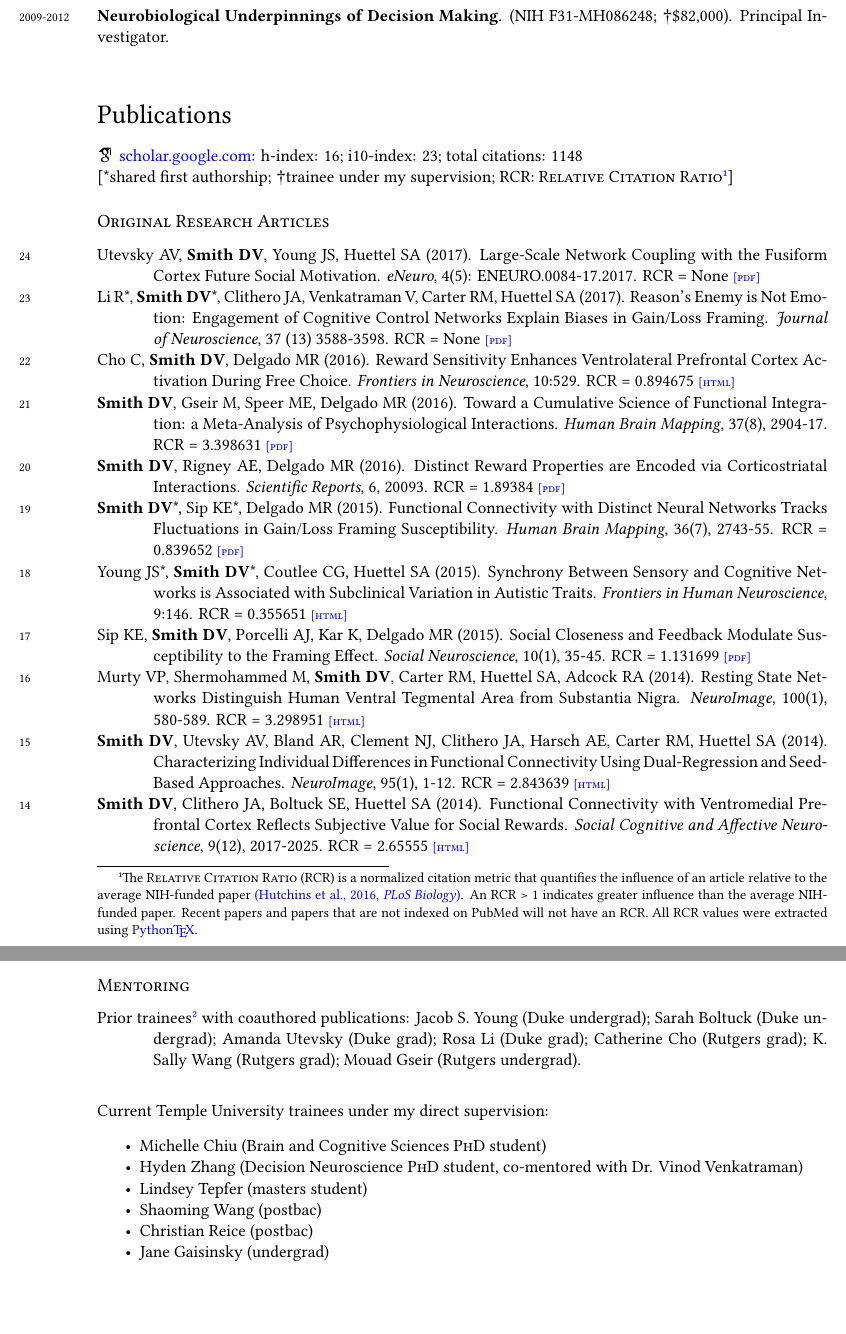
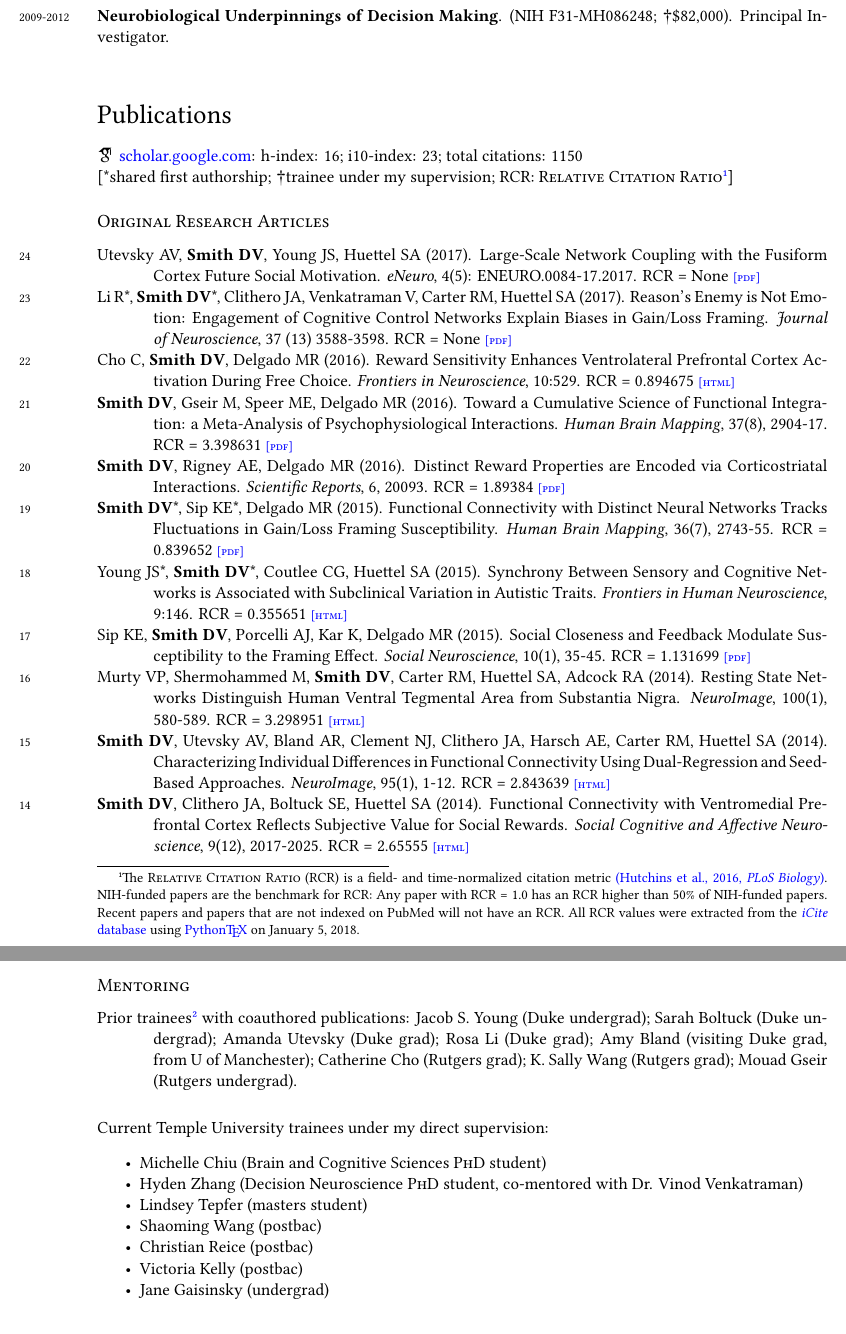
Before and after one commit to DVSneuro/my-cv, a LaTeX CV (smith_cv.tex): two parts of pages 3 and 8 of 11, joined at a grey line, cut so that both start at the same text, the shorter picture padded with empty space. The pictures show the PDF file smith_cv.pdf that the author committed with the source.

Commit message:
minor updates

```diff
--- a/smith_cv.tex
+++ b/smith_cv.tex
@@ -188,8 +188,8 @@ email: \href{mailto:david.v.smith@temple.edu}{david.v.smith@temple.edu} \> \faUn
 
 % PUBLICATIONS
 \section*{Publications}
-\aiGoogleScholar \hspace{.01cm} \href{https://scholar.google.com/citations?user=czV7OcQAAAAJ&hl=en}{scholar.google.com}: h-index: 16; i10-index: 23; total citations: 1148 \\
-\lbrack*shared first authorship; †trainee under my supervision; RCR: \textsc{Relative Citation Ratio}\footnote{The \textsc{Relative Citation Ratio} (RCR) is a normalized citation metric that quantifies the influence of an article relative to the average NIH-funded paper \href{http://journals.plos.org/plosbiology/article?id=10.1371/journal.pbio.1002541}{(Hutchins et al., 2016, \textit{PLoS Biology})}. An RCR > 1 indicates greater influence than the average NIH-funded paper. Recent papers and papers that are not indexed on PubMed will not have an RCR. All RCR values were extracted using \href{https://github.com/gpoore/pythontex}{\pytex}.}]
+\aiGoogleScholar \hspace{.01cm} \href{https://scholar.google.com/citations?user=czV7OcQAAAAJ&hl=en}{scholar.google.com}: h-index: 16; i10-index: 23; total citations: 1150 \\
+\lbrack*shared first authorship; †trainee under my supervision; RCR: \textsc{Relative Citation Ratio}\footnote{The \textsc{Relative Citation Ratio} (RCR) is a field- and time-normalized citation metric \href{http://journals.plos.org/plosbiology/article?id=10.1371/journal.pbio.1002541}{(Hutchins et al., 2016, \textit{PLoS Biology})}. NIH-funded papers are the benchmark for RCR: Any paper with RCR = 1.0 has an RCR higher than 50\% of NIH-funded papers. Recent papers and papers that are not indexed on PubMed will not have an RCR. All RCR values were extracted from the \href{https://icite.od.nih.gov/stats}{\textit{iCite} database} using \href{https://github.com/gpoore/pythontex}{\pytex} on \today.}]
 
 \subsection*{Original Research Articles}
 
@@ -431,7 +431,7 @@ Doctoral Student Examination Committees (year of defense): Ashley Drew (2017); K
 \begin{hangparas}{.5in}{1}
 Co-Organizer, Duke University Neuroeconomics Journal Club (2008-2009).
 
-Conference Abstract Reviewer: Organization for Human Brain Mapping (2010, 2013-2017); Cognitive Science Society (2017).
+Conference Abstract Reviewer: Organization for Human Brain Mapping (2010, 2013-2018); Cognitive Science Society (2017).
 
 External dissertation committees: Trishala Parthasarathi (University of Pennsylvania, 2016-2017). \\
 
@@ -477,7 +477,7 @@ Teaching Assistant, \textit{Introductory Psychology} [U], University of South Ca
 
 \subsection*{Mentoring}
 \begin{hangparas}{.5in}{1}
-Prior trainees\footnote{These were individuals who I mentored in neuroimaging analysis while under the supervision of S. Huettel or M. Delgado.} with coauthored publications: Jacob S. Young (Duke undergrad); Sarah Boltuck (Duke undergrad); Amanda Utevsky (Duke grad); Rosa Li (Duke grad); Catherine Cho (Rutgers grad); K. Sally Wang (Rutgers grad); Mouad Gseir (Rutgers undergrad). \\ [.2cm]
+Prior trainees\footnote{These were individuals who I mentored in neuroimaging analysis while under the supervision of S. Huettel or M. Delgado.} with coauthored publications: Jacob S. Young (Duke undergrad); Sarah Boltuck (Duke undergrad); Amanda Utevsky (Duke grad); Rosa Li (Duke grad); Amy Bland (visiting Duke grad, from U of Manchester); Catherine Cho (Rutgers grad); K. Sally Wang (Rutgers grad); Mouad Gseir (Rutgers undergrad). \\ [.1cm]
 \end{hangparas}
 
 Current Temple University trainees under my direct supervision:
@@ -487,6 +487,7 @@ Current Temple University trainees under my direct supervision:
 \item Lindsey Tepfer (masters student)
 \item Shaoming Wang (postbac)
 \item Christian Reice (postbac)
+\item Victoria Kelly (postbac)
 \item Jane Gaisinsky (undergrad)
 \end{itemize}
 
```
Also changed, not shown: smith_cv.pdf, smith_cv.tex (2 more changed lines).
